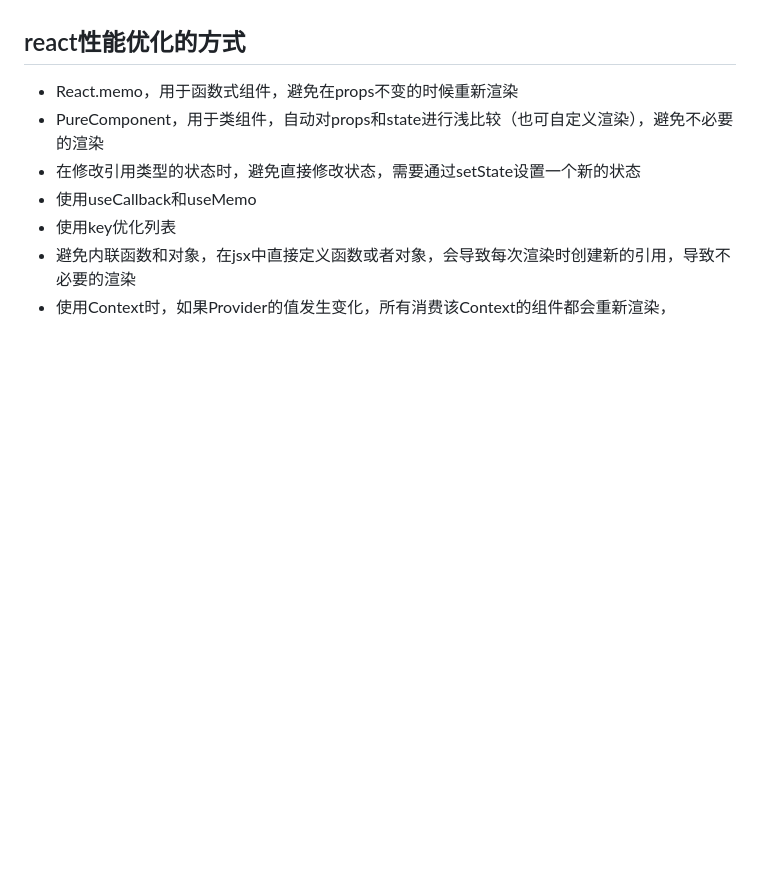
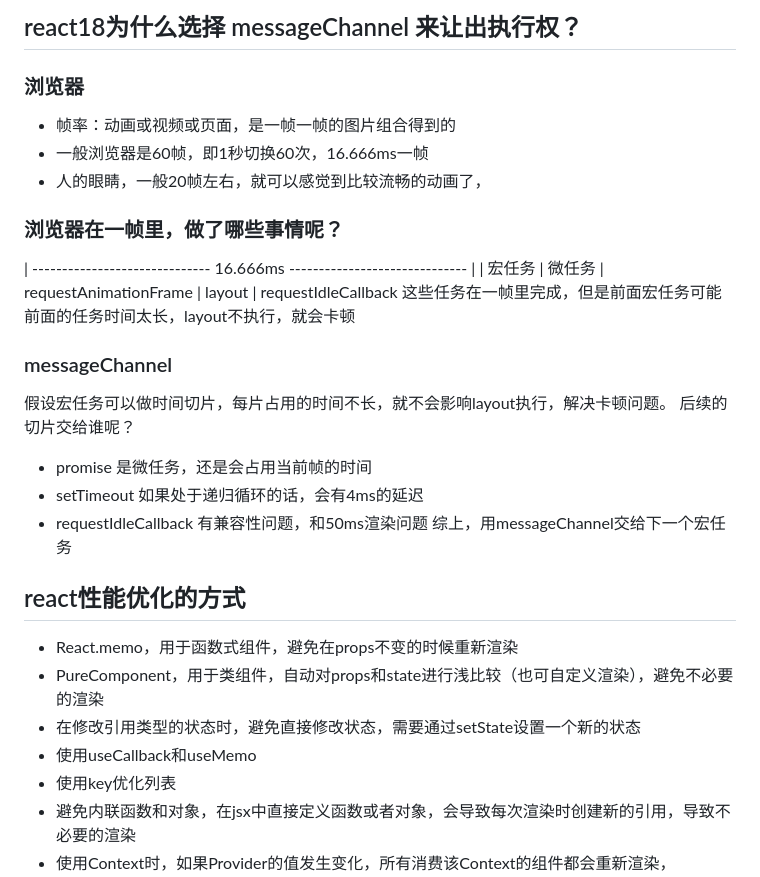
Before and after one commit to yj0zhang/myblog, a Markdown page: learning-notes/react面试题.md, the part around one of its changes. Drawn GitHub-style; blank space fills up the shorter version.

Commit message:
feat: react面试题

```diff
--- a/learning-notes/react面试题.md
+++ b/learning-notes/react面试题.md
@@ -428,3 +582,20 @@ dom是一颗树，stack reconciler是使用递归方式遍历这颗树的，而f
+## react18为什么选择 messageChannel 来让出执行权？
+### 浏览器
+- 帧率：动画或视频或页面，是一帧一帧的图片组合得到的
+- 一般浏览器是60帧，即1秒切换60次，16.666ms一帧
+- 人的眼睛，一般20帧左右，就可以感觉到比较流畅的动画了，
+### 浏览器在一帧里，做了哪些事情呢？
+| ------------------------------ 16.666ms ------------------------------ |
+| 宏任务 | 微任务 | requestAnimationFrame | layout | requestIdleCallback
+这些任务在一帧里完成，但是前面宏任务可能前面的任务时间太长，layout不执行，就会卡顿
+
+### messageChannel
+假设宏任务可以做时间切片，每片占用的时间不长，就不会影响layout执行，解决卡顿问题。
+后续的切片交给谁呢？
+- promise 是微任务，还是会占用当前帧的时间
+- setTimeout 如果处于递归循环的话，会有4ms的延迟
+- requestIdleCallback 有兼容性问题，和50ms渲染问题
+综上，用messageChannel交给下一个宏任务
 
 ## react性能优化的方式
 - React.memo，用于函数式组件，避免在props不变的时候重新渲染
```
Also changed, not shown: other parts of learning-notes/react面试题.md (+154 -0 lines).
